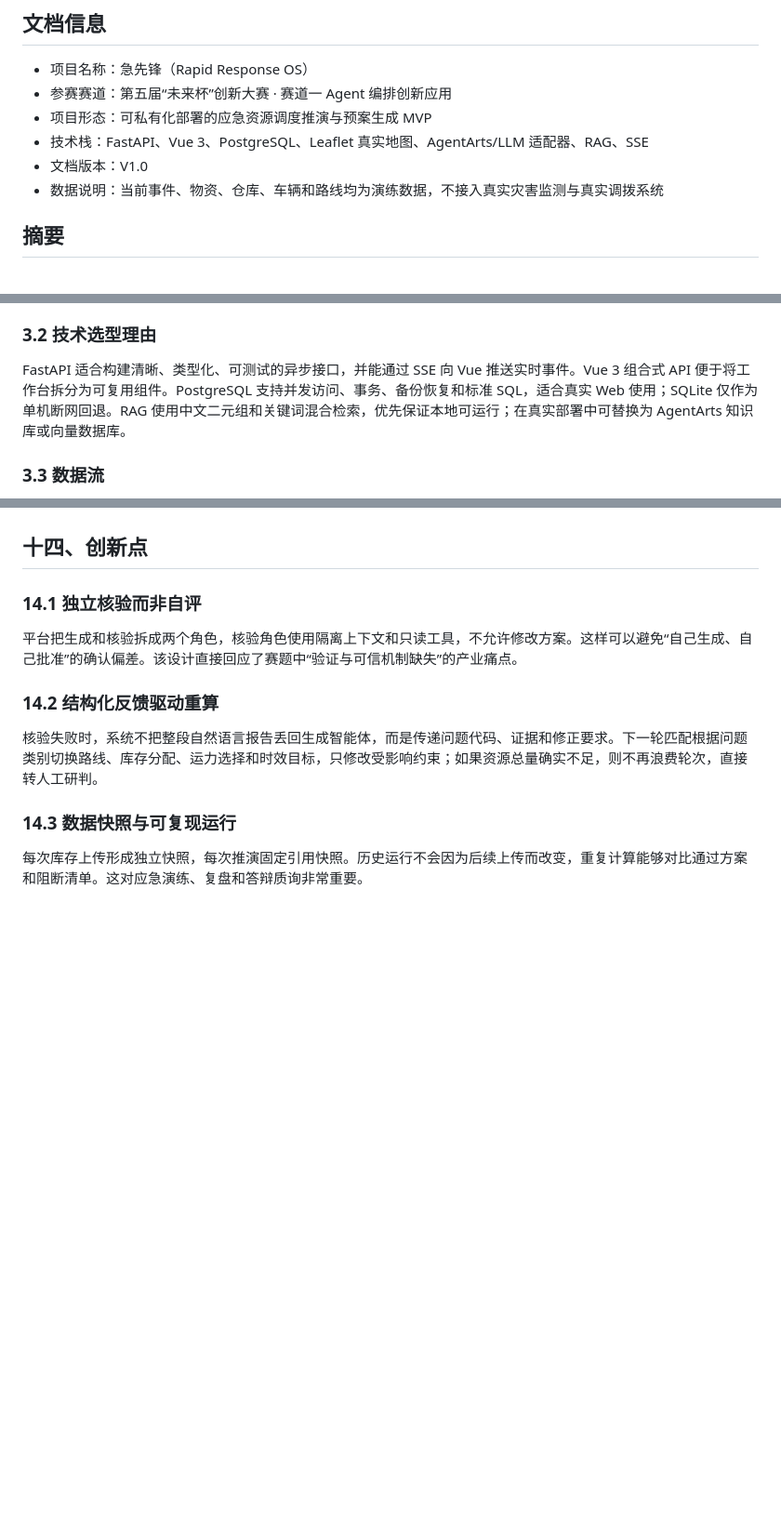
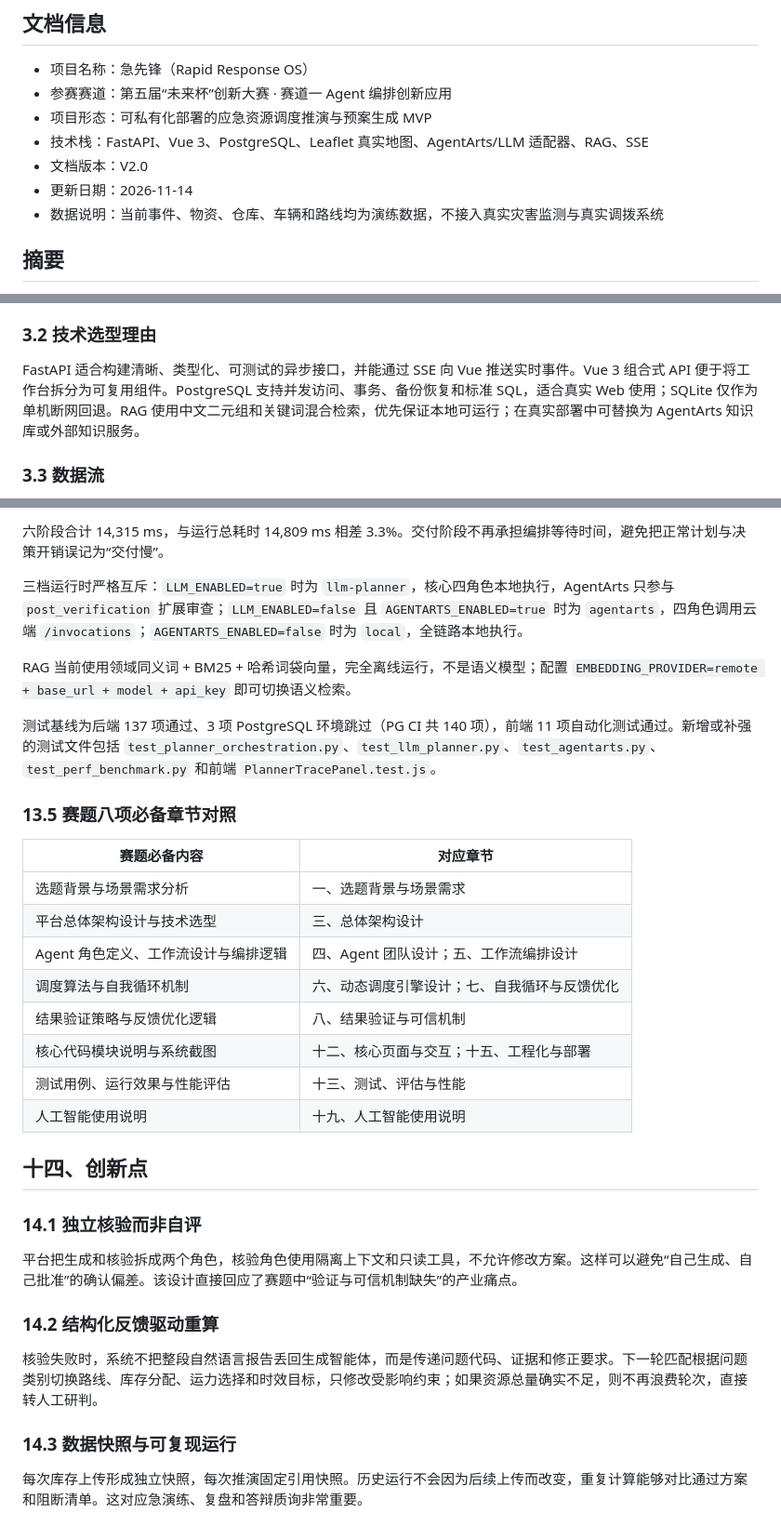
Before and after one commit to Jtyang123/jixianfeng, a Markdown page: docs/方案书.md, 3 parts joined by grey strips. Shown at 93% size. Rendered like a GitHub page; blank space fills up the shorter version.

```diff
--- a/docs/方案书.md
+++ b/docs/方案书.md
@@ -6,7 +6,8 @@
 - 参赛赛道：第五届“未来杯”创新大赛 · 赛道一 Agent 编排创新应用
 - 项目形态：可私有化部署的应急资源调度推演与预案生成 MVP
 - 技术栈：FastAPI、Vue 3、PostgreSQL、Leaflet 真实地图、AgentArts/LLM 适配器、RAG、SSE
-- 文档版本：V1.0
+- 文档版本：V2.0
+- 更新日期：2026-11-14
 - 数据说明：当前事件、物资、仓库、车辆和路线均为演练数据，不接入真实灾害监测与真实调拨系统
 
 ## 摘要
@@ -87,7 +88,7 @@
 
 ### 3.2 技术选型理由
 
-FastAPI 适合构建清晰、类型化、可测试的异步接口，并能通过 SSE 向 Vue 推送实时事件。Vue 3 组合式 API 便于将工作台拆分为可复用组件。PostgreSQL 支持并发访问、事务、备份恢复和标准 SQL，适合真实 Web 使用；SQLite 仅作为单机断网回退。RAG 使用中文二元组和关键词混合检索，优先保证本地可运行；在真实部署中可替换为 AgentArts 知识库或向量数据库。
+FastAPI 适合构建清晰、类型化、可测试的异步接口，并能通过 SSE 向 Vue 推送实时事件。Vue 3 组合式 API 便于将工作台拆分为可复用组件。PostgreSQL 支持并发访问、事务、备份恢复和标准 SQL，适合真实 Web 使用；SQLite 仅作为单机断网回退。RAG 使用中文二元组和关键词混合检索，优先保证本地可运行；在真实部署中可替换为 AgentArts 知识库或外部知识服务。
 
 ### 3.3 数据流
 
@@ -235,3 +270,23 @@ Agent 编排中心展示五个核心模块、四个核心 Agent 契约、双核
+六阶段合计 14,315 ms，与运行总耗时 14,809 ms 相差 3.3%。交付阶段不再承担编排等待时间，避免把正常计划与决策开销误记为“交付慢”。
+
+三档运行时严格互斥：`LLM_ENABLED=true` 时为 `llm-planner`，核心四角色本地执行，AgentArts 只参与 `post_verification` 扩展审查；`LLM_ENABLED=false` 且 `AGENTARTS_ENABLED=true` 时为 `agentarts`，四角色调用云端 `/invocations`；`AGENTARTS_ENABLED=false` 时为 `local`，全链路本地执行。
+
+RAG 当前使用领域同义词 + BM25 + 哈希词袋向量，完全离线运行，不是语义模型；配置 `EMBEDDING_PROVIDER=remote + base_url + model + api_key` 即可切换语义检索。
+
+测试基线为后端 137 项通过、3 项 PostgreSQL 环境跳过（PG CI 共 140 项），前端 11 项自动化测试通过。新增或补强的测试文件包括 `test_planner_orchestration.py`、`test_llm_planner.py`、`test_agentarts.py`、`test_perf_benchmark.py` 和前端 `PlannerTracePanel.test.js`。
+
+### 13.5 赛题八项必备章节对照
+
+| 赛题必备内容 | 对应章节 |
+| --- | --- |
+| 选题背景与场景需求分析 | 一、选题背景与场景需求 |
+| 平台总体架构设计与技术选型 | 三、总体架构设计 |
+| Agent 角色定义、工作流设计与编排逻辑 | 四、Agent 团队设计；五、工作流编排设计 |
+| 调度算法与自我循环机制 | 六、动态调度引擎设计；七、自我循环与反馈优化 |
+| 结果验证策略与反馈优化逻辑 | 八、结果验证与可信机制 |
+| 核心代码模块说明与系统截图 | 十二、核心页面与交互；十五、工程化与部署 |
+| 测试用例、运行效果与性能评估 | 十三、测试、评估与性能 |
+| 人工智能使用说明 | 十九、人工智能使用说明 |
 
 ## 十四、创新点
 
```
Also changed, not shown: other parts of docs/方案书.md (+43 -8 lines), docs/screenshots/a2a_panel.png (added), docs/screenshots/planner_trace.png (added), docs/screenshots/scheduler_dispatch.png (added), docs/screenshots/stage_metrics.png (added), 1 other file.
